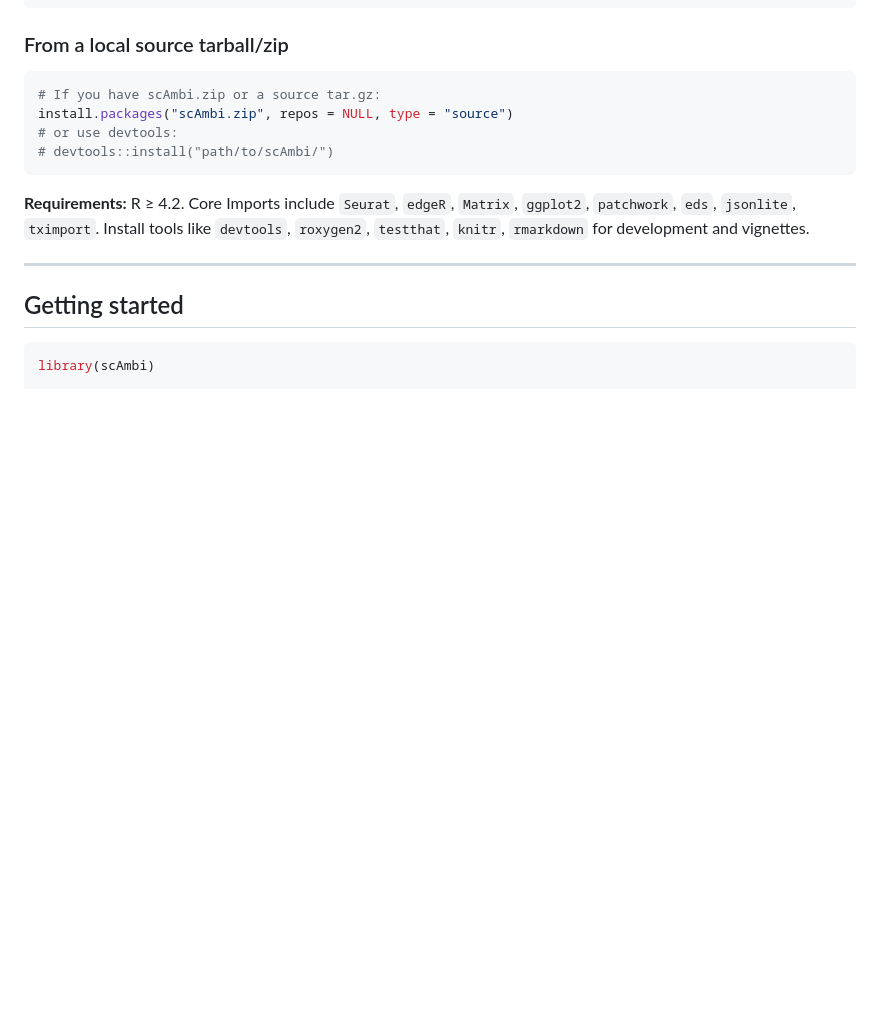
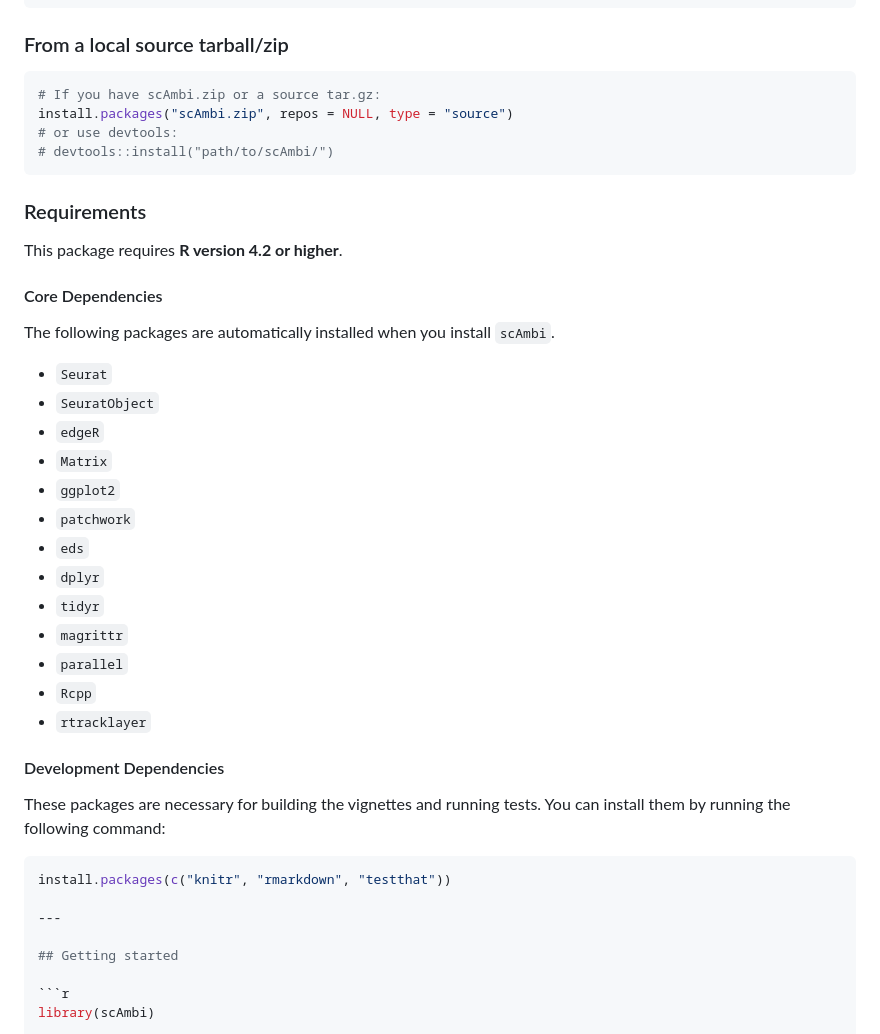
Before and after one commit to sbresnahan/scAmbi, a Markdown page: README.md, the part around the change printed below. GitHub-like rendering; blank space fills up the shorter version.

````diff
--- a/README.md
+++ b/README.md
@@ -46,7 +46,34 @@ install.packages("scAmbi.zip", repos = NULL, type = "source")
 # devtools::install("path/to/scAmbi/")
 ```
 
-**Requirements:** R ≥ 4.2. Core Imports include `Seurat`, `edgeR`, `Matrix`, `ggplot2`, `patchwork`, `eds`, `jsonlite`, `tximport`. Install tools like `devtools`, `roxygen2`, `testthat`, `knitr`, `rmarkdown` for development and vignettes.
+### Requirements
+
+This package requires **R version 4.2 or higher**.
+
+#### Core Dependencies
+
+The following packages are automatically installed when you install `scAmbi`.
+
+* `Seurat`
+* `SeuratObject`
+* `edgeR`
+* `Matrix`
+* `ggplot2`
+* `patchwork`
+* `eds`
+* `dplyr`
+* `tidyr`
+* `magrittr`
+* `parallel`
+* `Rcpp`
+* `rtracklayer`
+
+#### Development Dependencies
+
+These packages are necessary for building the vignettes and running tests. You can install them by running the following command:
+
+```R
+install.packages(c("knitr", "rmarkdown", "testthat"))
 
 ---
 
````
Also changed, not shown: other parts of README.md (+4 -16 lines).
